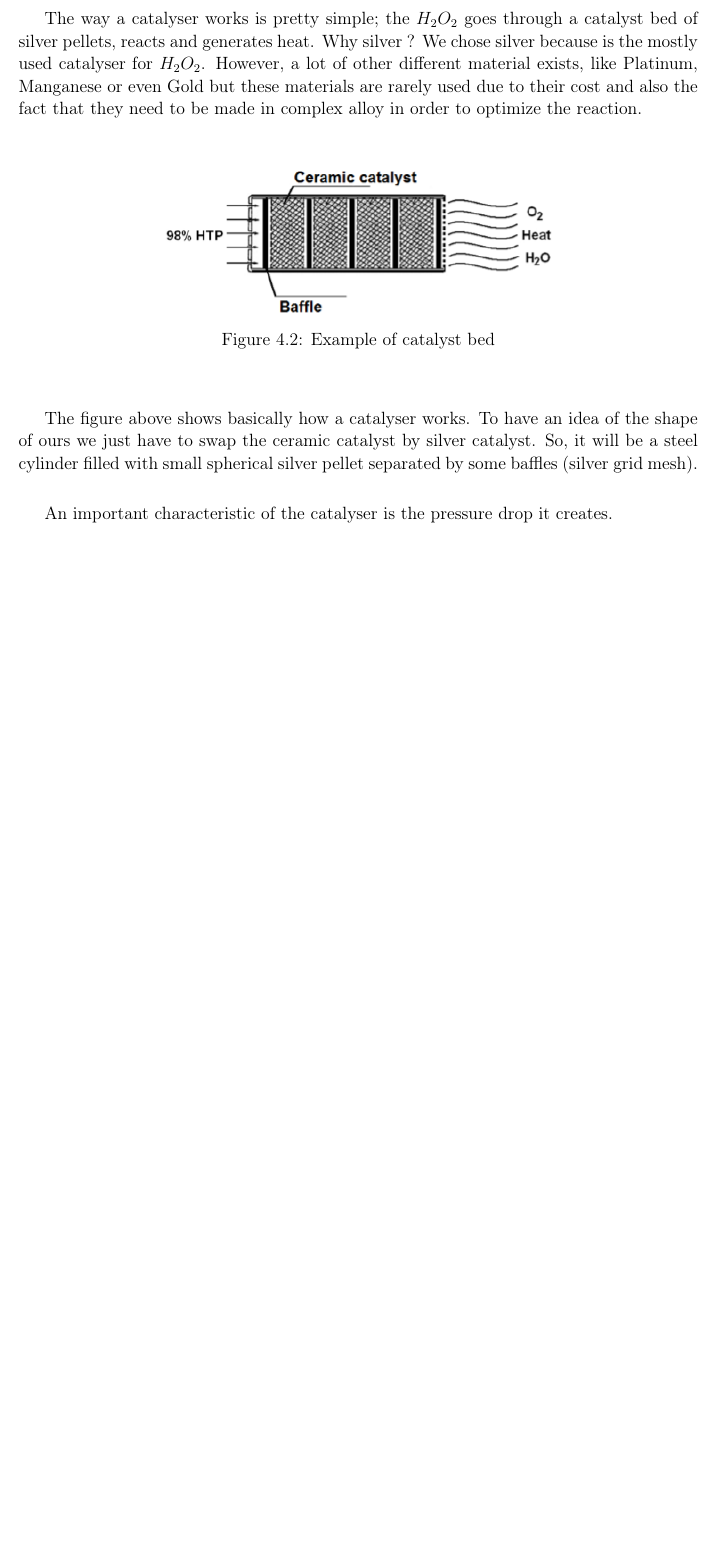
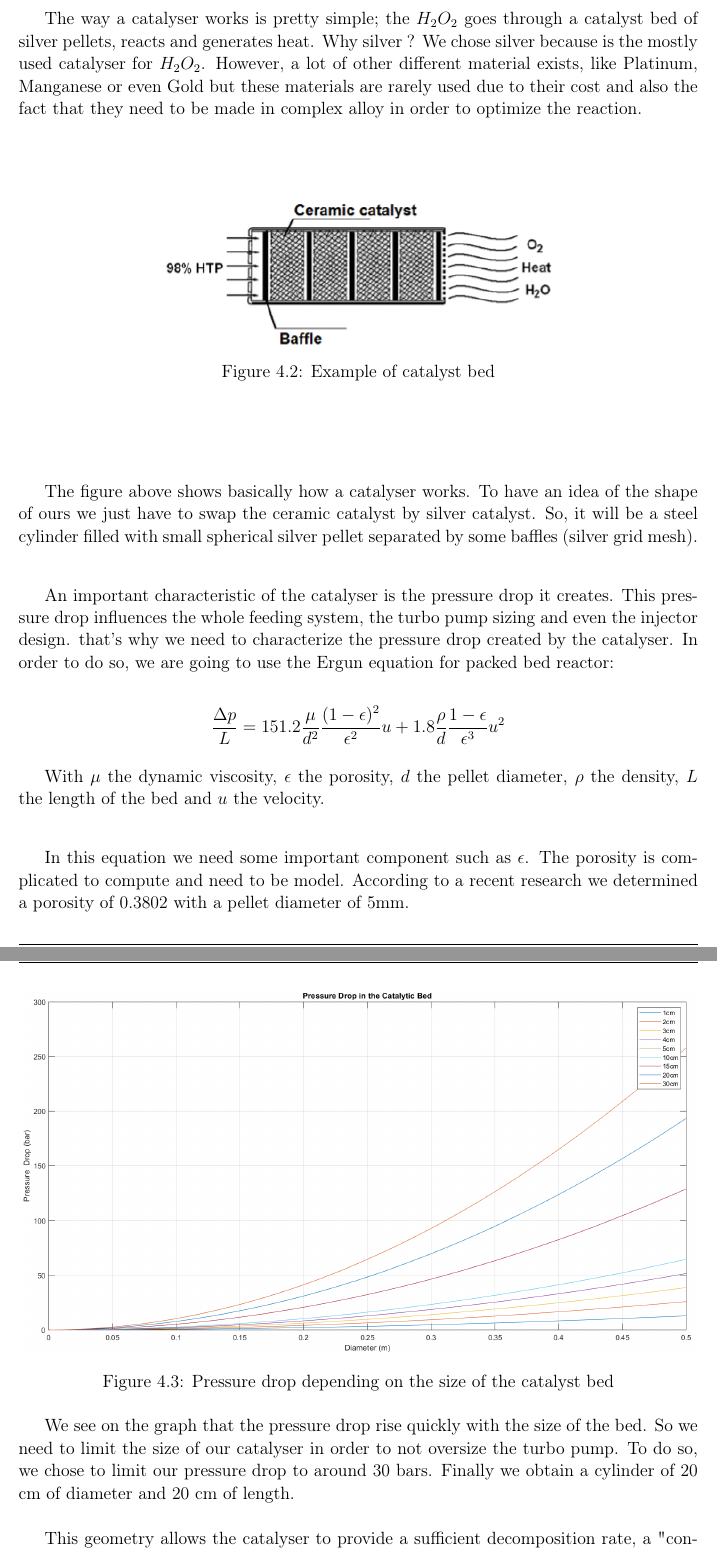
Before and after one commit to ECChew/DMSPReport, a LaTeX book (Finalreport.tex, which reads Design.tex): part of page 26 of 40 before the commit and two parts of pages 26 and 27 of 41 after it, the two joined at a grey line, cut so that both start at the same text, the shorter picture padded with empty space. Compiled offline with pdfLaTeX.

Commit message:
catalyst 2

```diff
--- a/Design.tex
+++ b/Design.tex
@@ -26,8 +26,25 @@ Why silver ? We chose silver because is the mostly used catalyser for $H_2O_2$.
 
 The figure above shows basically how a catalyser works. To have an idea of the shape of ours we just have to swap the ceramic catalyst by silver catalyst. So, it will be a steel cylinder filled with small spherical silver pellet separated by some baffles (silver grid mesh). \\
 
-An important characteristic of the catalyser is the pressure drop it creates.
+An important characteristic of the catalyser is the pressure drop it creates. This pressure drop influences the whole feeding system, the turbo pump sizing and even the injector design. that's why we need to characterize the pressure drop created by the catalyser. In order to do so, we are going to use the Ergun equation for packed bed reactor:
 
+$$
+\frac{\Delta p}{L} = 151.2 \frac{\mu}{d^2}\frac{(1-\epsilon)^2}{\epsilon^2}u + 1.8 \frac{\rho}{d}\frac{1- \epsilon}{\epsilon^3}u^2
+$$
+
+With $\mu$ the dynamic viscosity, $\epsilon$ the porosity, $d$ the pellet diameter, $\rho$ the density, $L$ the length of the bed and $u$ the velocity. \\
+
+In this equation we need some important component such as $\epsilon$. The porosity is complicated to compute and need to be model. According to a recent research we determined a porosity of $0.3802$ with a pellet diameter of 5mm.
+
+\begin{figure}[H]
+	\centering
+	\includegraphics[width=\linewidth]{pressuredrop}
+	\caption{Pressure drop depending on the size of the catalyst bed}
+\end{figure}
+
+We see on the graph that the pressure drop rise quickly with the size of the bed. So we need to limit the size of our catalyser in order to not oversize the turbo pump. To do so, we chose to limit our pressure drop to around 30 bars. Finally we obtain a cylinder of 20 cm of diameter and 20 cm of length. \\
+
+This geometry allows the catalyser to provide a sufficient decomposition rate, a "contained" pressure drop and size. It also generates a great heat as high as $1000K$ at the exit of the catalyst bed.
 
 \subsection{Injectors}
 \subsection{Feeding system}
```
Also changed, not shown: Finalreport.tex (+1 -1 lines), pressuredrop.png (added).
